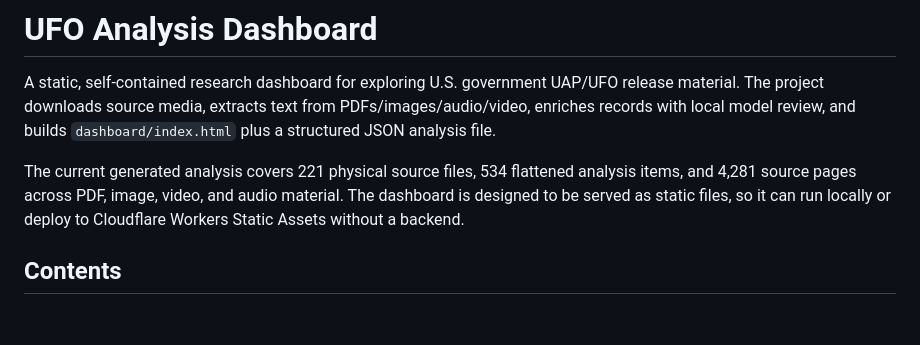
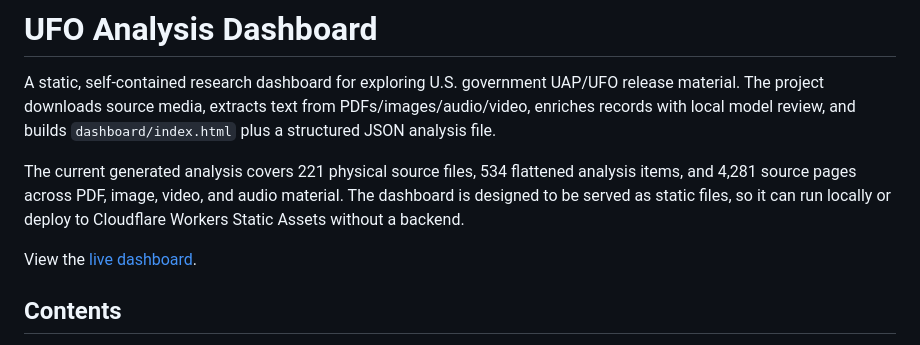
Before and after one commit to robertrittmuller/ufo-analysis, a Markdown page: README.md, the part around the change. Rendered like a GitHub page; blank space fills up the shorter version.

Commit message:
Add live dashboard link to README

```diff
--- a/README.md
+++ b/README.md
@@ -3,6 +3,8 @@
 A static, self-contained research dashboard for exploring U.S. government UAP/UFO release material. The project downloads source media, extracts text from PDFs/images/audio/video, enriches records with local model review, and builds `dashboard/index.html` plus a structured JSON analysis file.
 
 The current generated analysis covers 221 physical source files, 534 flattened analysis items, and 4,281 source pages across PDF, image, video, and audio material. The dashboard is designed to be served as static files, so it can run locally or deploy to Cloudflare Workers Static Assets without a backend.
+
+View the [live dashboard](https://ufo-analysis.rittmuller.com/).
 
 ## Contents
 
```
